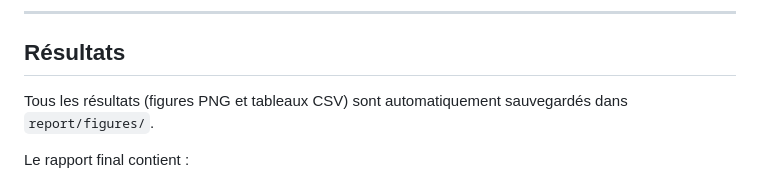
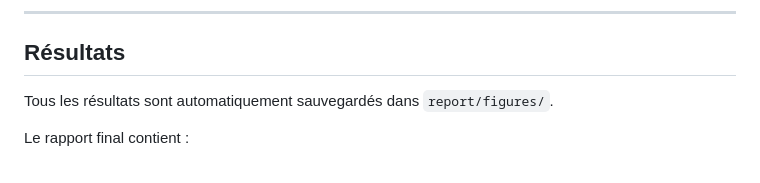
Before and after one commit to tanguycesar/NSGL-Projet, a Markdown page: README.md, the part around the change. Rendered like a GitHub page.

```diff
--- a/README.md
+++ b/README.md
@@ -102,7 +102,7 @@ pdflatex rapport_NSGL_CESAR.tex  # Deux fois pour les références croisées
 
 ## Résultats
 
-Tous les résultats (figures PNG et tableaux CSV) sont automatiquement sauvegardés dans `report/figures/`.
+Tous les résultats sont automatiquement sauvegardés dans `report/figures/`.
 
 Le rapport final contient :
 -  Analyse descriptive des 100 réseaux
```
